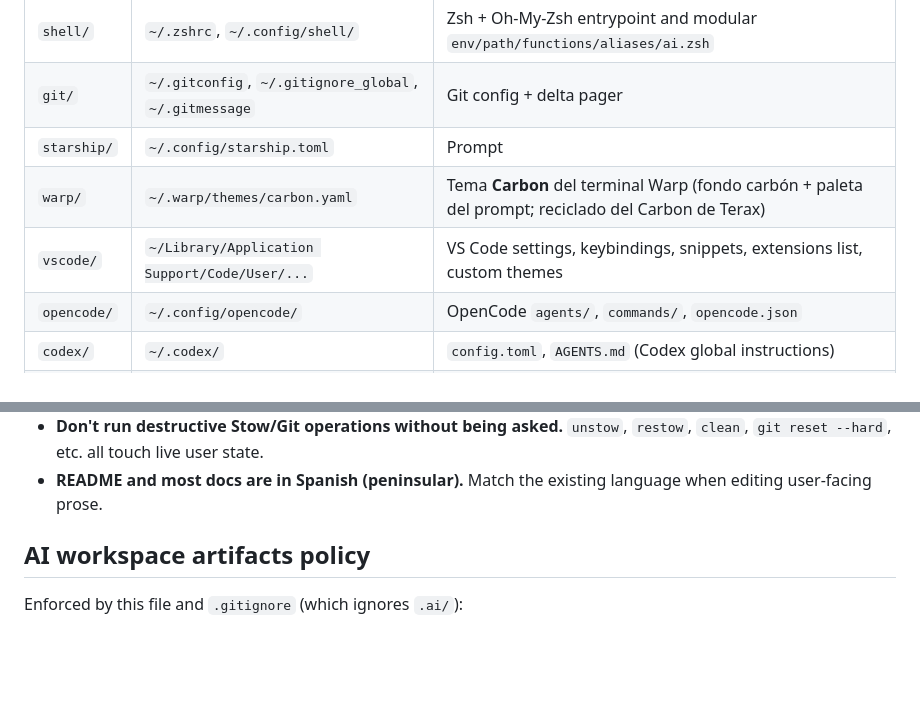
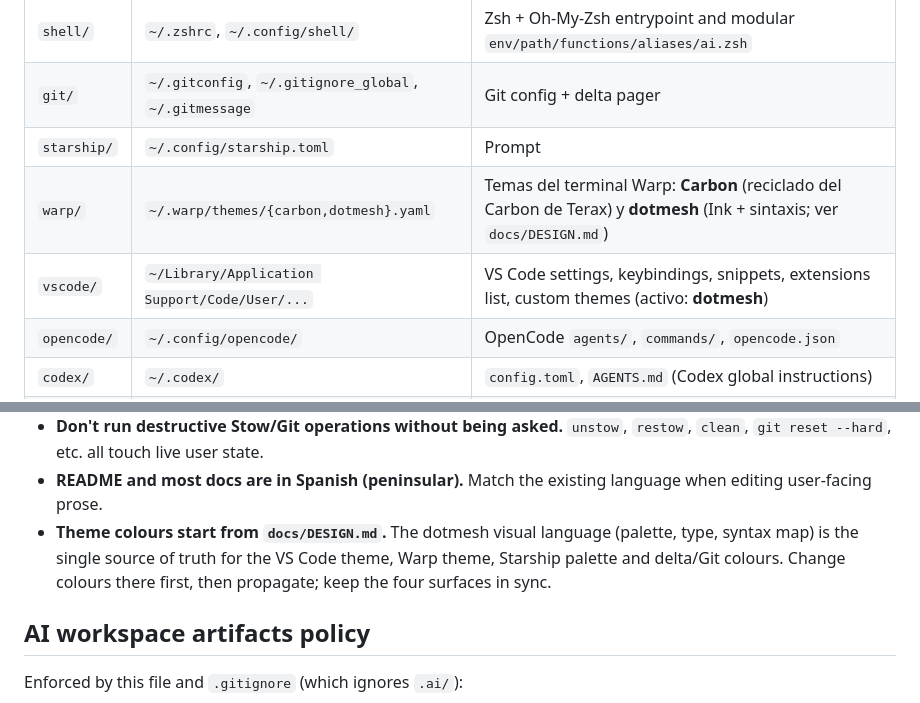
Before and after one commit to PabloCoello/dotmesh, a Markdown page: AGENTS.md, 2 parts joined by grey strips. Drawn GitHub-style; blank space fills up the shorter version.

```diff
--- a/AGENTS.md
+++ b/AGENTS.md
@@ -39,8 +39,8 @@ This repo is a **Stow farm**. Each top-level directory is a Stow "package" whose
 | `shell/` | `~/.zshrc`, `~/.config/shell/` | Zsh + Oh-My-Zsh entrypoint and modular `env/path/functions/aliases/ai.zsh` |
 | `git/` | `~/.gitconfig`, `~/.gitignore_global`, `~/.gitmessage` | Git config + delta pager |
 | `starship/` | `~/.config/starship.toml` | Prompt |
-| `warp/` | `~/.warp/themes/carbon.yaml` | Tema **Carbon** del terminal Warp (fondo carbón + paleta del prompt; reciclado del Carbon de Terax) |
-| `vscode/` | `~/Library/Application Support/Code/User/...` | VS Code settings, keybindings, snippets, extensions list, custom themes |
+| `warp/` | `~/.warp/themes/{carbon,dotmesh}.yaml` | Temas del terminal Warp: **Carbon** (reciclado del Carbon de Terax) y **dotmesh** (Ink + sintaxis; ver `docs/DESIGN.md`) |
+| `vscode/` | `~/Library/Application Support/Code/User/...` | VS Code settings, keybindings, snippets, extensions list, custom themes (activo: **dotmesh**) |
 | `opencode/` | `~/.config/opencode/` | OpenCode `agents/`, `commands/`, `opencode.json` |
 | `codex/` | `~/.codex/` | `config.toml`, `AGENTS.md` (Codex global instructions) |
 | `claude/` | `~/.claude/` | Claude Code `settings.json`, `agents/`, `commands/` |
@@ -120,6 +120,7 @@ This repo aims for functional parity between OpenCode, Claude Code and Codex so
   explicit user confirmation.
 - **Don't run destructive Stow/Git operations without being asked.** `unstow`, `restow`, `clean`, `git reset --hard`, etc. all touch live user state.
 - **README and most docs are in Spanish (peninsular).** Match the existing language when editing user-facing prose.
+- **Theme colours start from `docs/DESIGN.md`.** The dotmesh visual language (palette, type, syntax map) is the single source of truth for the VS Code theme, Warp theme, Starship palette and delta/Git colours. Change colours there first, then propagate; keep the four surfaces in sync.
 
 ## AI workspace artifacts policy
 
```
Also changed, not shown: README.md (+18 -1 lines), docs/DESIGN.md (added, +136 -0 lines).
